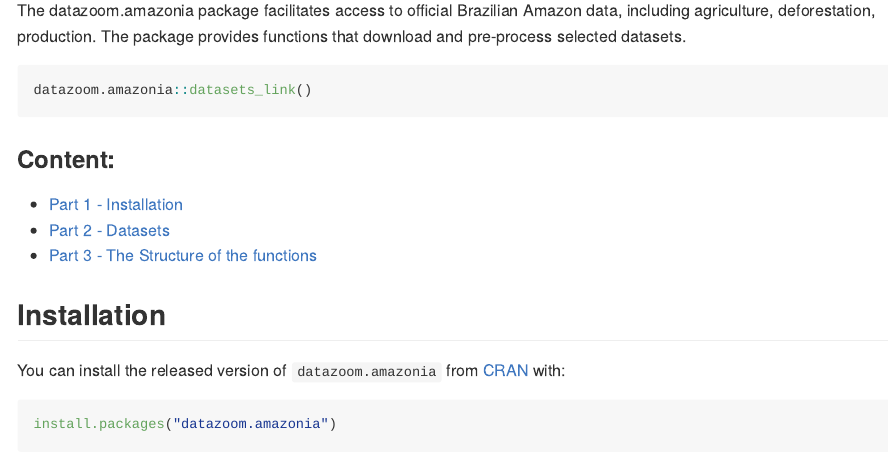
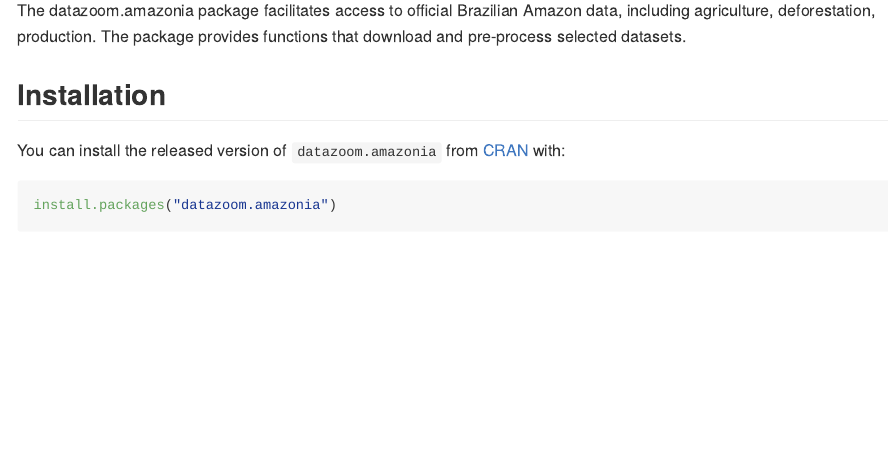
Before and after one commit to datazoompuc/datazoom.amazonia, an R Markdown document (README.Rmd): the page in a window 1100 px wide, from 110 px down. Rendered offline with R 4.5, knitr and Pandoc, with nearby package versions; the code chunks are not run, so their results and figures are left out; long lines of code are wrapped; badge pictures from the web are left out.

Commit message:
adicionar badges e simplificar readme

````diff
--- a/README.Rmd
+++ b/README.Rmd
@@ -19,4 +19,3 @@
 
 <!-- badges: start -->
 [![CRAN version](https://www.r-pkg.org/badges/version/datazoom.amazonia?color=orange)](https://cran.r-project.org/package=datazoom.amazonia)
-[![CRAN downloads](https://cranlogs.r-pkg.org/badges/datazoom.amazonia?color=blue)](https://cran.r-project.org/package=datazoom.amazonia)
@@ -28,16 +28,3 @@
-```{r, echo=FALSE, message=FALSE}
-devtools::load_all()
-```
-
-```{r,eval=TRUE}
-datazoom.amazonia::datasets_link()
-```
-
-### Content:
-
- - [Part 1 - Installation](#installation)
- - [Part 2 - Datasets](#datasets)
- - [Part 3 - The Structure of the functions](#the-structure-of-our-functions)
 
 ## Installation
 
````
Also changed, not shown: README.md, README.Rmd (12 more changed lines).
